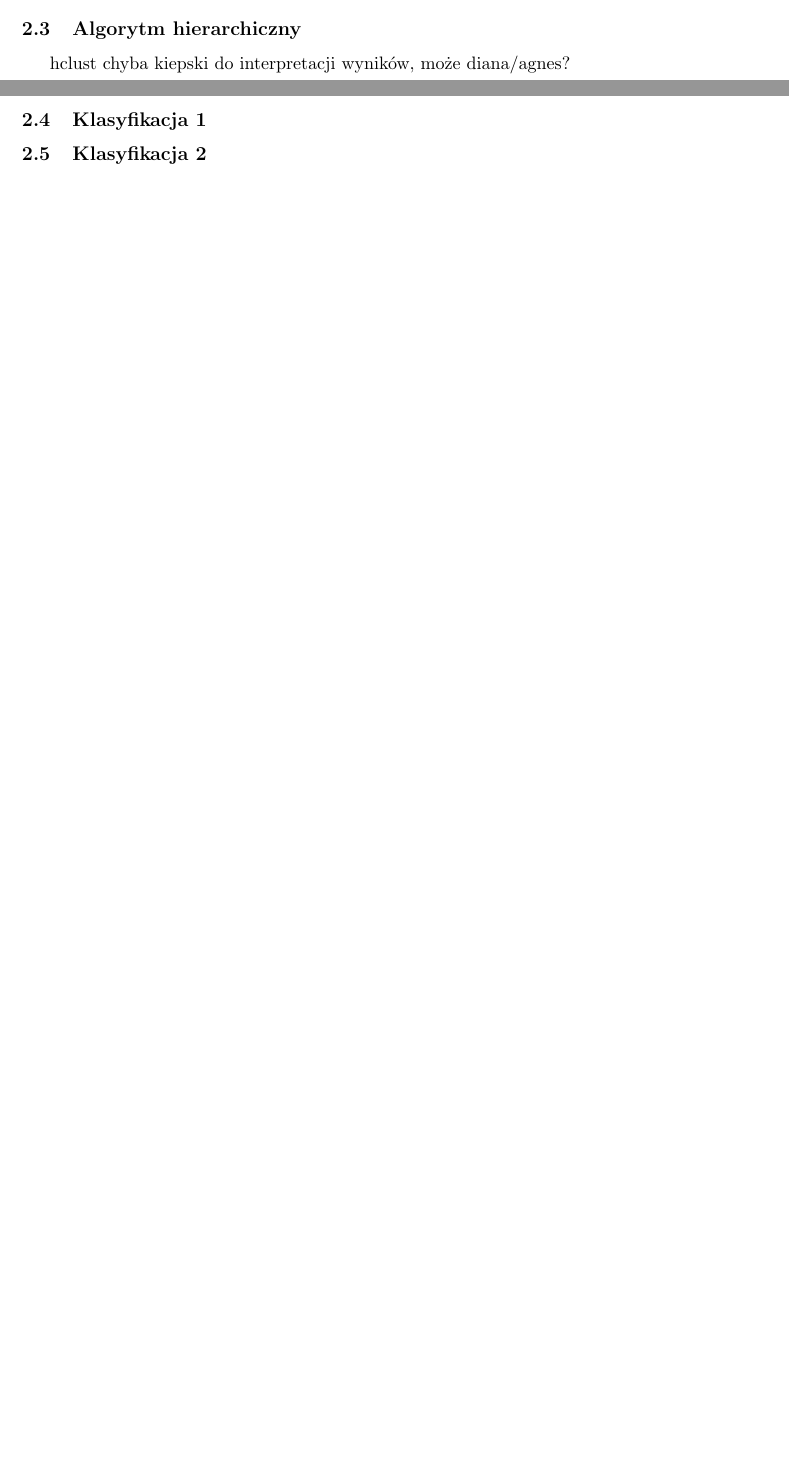
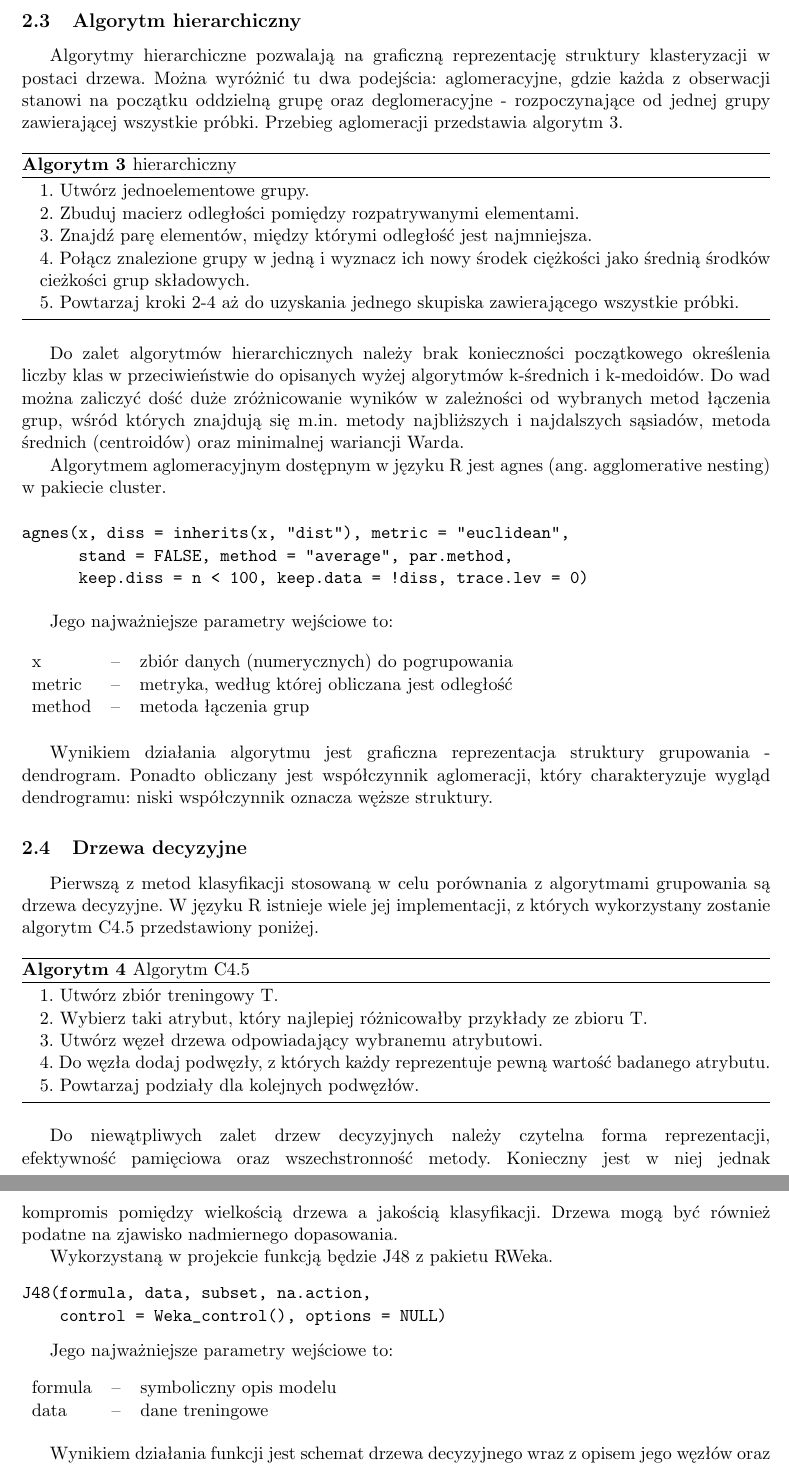
Before and after one commit to tkorzeniowski/MOW, a LaTeX document (Sprawozdanie/MOW_wstep.tex): two parts of pages 3 and 4 of 5 before the commit and two parts of pages 4 and 5 of 6 after it, joined at a grey line, cut so that both start at the same text, the shorter picture padded with empty space. Compiled offline with pdfLaTeX.

Commit message:
Add files via upload

```diff
--- a/Sprawozdanie/MOW_wstep.tex
+++ b/Sprawozdanie/MOW_wstep.tex
@@ -211,6 +211,78 @@ pam(x, k, diss = inherits(x, "dist"), metric = "euclidean",
 (opis parametrów wejściowych i wyjściowych)
 
 \subsection{Algorytm hierarchiczny}
-hclust chyba kiepski do interpretacji wyników, może diana/agnes?
-\subsection{Klasyfikacja 1}
-\subsection{Klasyfikacja 2}
+Algorytmy hierarchiczne pozwalają na graficzną reprezentację struktury klasteryzacji w postaci drzewa. Można wyróżnić tu dwa podejścia: aglomeracyjne, gdzie każda z obserwacji stanowi na początku oddzielną grupę oraz deglomeracyjne - rozpoczynające od jednej grupy zawierającej wszystkie próbki. Przebieg aglomeracji przedstawia algorytm \ref{hierarch}.
+
+\begin{algorithm}[ht]
+\caption{hierarchiczny}
+\label{hierarch}
+	\begin{algorithmic}
+	\State{1. Utwórz jednoelementowe grupy.}
+	\State{2. Zbuduj macierz odległości pomiędzy rozpatrywanymi elementami.}
+	\State{3. Znajdź parę elementów, między którymi odległość jest najmniejsza.}
+	\State{4. Połącz znalezione grupy w jedną i wyznacz ich nowy środek ciężkości jako średnią środków cieżkości grup składowych.}
+	\State{5. Powtarzaj kroki 2-4 aż do uzyskania jednego skupiska zawierającego wszystkie próbki.}
+	\end{algorithmic}
+\end{algorithm}
+
+Do zalet algorytmów hierarchicznych należy brak konieczności początkowego określenia liczby klas w przeciwieństwie do opisanych wyżej algorytmów k-średnich i k-medoidów. Do wad można zaliczyć dość duże zróżnicowanie wyników w zależności od wybranych metod łączenia grup, wśród których znajdują się m.in. metody najbliższych i najdalszych sąsiadów, metoda średnich (centroidów) oraz minimalnej wariancji Warda.
+
+Algorytmem aglomeracyjnym dostępnym w języku R jest agnes (ang. agglomerative nesting) w pakiecie cluster.
+
+\begin{verbatim}
+agnes(x, diss = inherits(x, "dist"), metric = "euclidean",
+      stand = FALSE, method = "average", par.method,
+      keep.diss = n < 100, keep.data = !diss, trace.lev = 0)
+\end{verbatim}
+
+Jego najważniejsze parametry wejściowe to:
+
+\begin{table}[ht]
+\label{agnes_params}
+\centering
+\begin{tabularx}{\textwidth}{lcX}
+ x & -- & zbiór danych (numerycznych) do pogrupowania \\
+metric & -- & metryka, według której obliczana jest odległość \\
+method & -- & metoda łączenia grup\\
+\end{tabularx}
+\end{table}
+
+Wynikiem działania algorytmu jest graficzna reprezentacja struktury grupowania - dendrogram. Ponadto obliczany jest współczynnik aglomeracji, który charakteryzuje wygląd dendrogramu: niski współczynnik oznacza węższe struktury.
+
+\subsection{Drzewa decyzyjne}
+
+Pierwszą z metod klasyfikacji stosowaną w celu porównania z algorytmami grupowania są drzewa decyzyjne. W języku R istnieje wiele jej implementacji, z których wykorzystany zostanie algorytm C4.5 przedstawiony poniżej.
+
+\begin{algorithm}[ht]
+\caption{Algorytm C4.5}
+\label{decision_tree}
+	\begin{algorithmic}
+	\State{1. Utwórz zbiór treningowy T.}
+	\State{2. Wybierz taki atrybut, który najlepiej różnicowałby przykłady ze zbioru T.}
+	\State{3. Utwórz węzeł drzewa odpowiadający wybranemu atrybutowi.}
+	\State{4. Do węzła dodaj podwęzły, z których każdy reprezentuje pewną wartość badanego atrybutu.}
+	\State{5. Powtarzaj podziały dla kolejnych podwęzłów.}
+	\end{algorithmic}
+\end{algorithm}
+
+Do niewątpliwych zalet drzew decyzyjnych należy czytelna forma reprezentacji, efektywność pamięciowa oraz wszechstronność metody. Konieczny jest w niej jednak kompromis pomiędzy wielkością drzewa a jakością klasyfikacji. Drzewa mogą być również podatne na zjawisko nadmiernego dopasowania.
+
+Wykorzystaną w projekcie funkcją będzie J48 z pakietu RWeka.
+
+\begin{verbatim}
+J48(formula, data, subset, na.action,
+    control = Weka_control(), options = NULL)
+\end{verbatim}
+
+Jego najważniejsze parametry wejściowe to:
+
+\begin{table}[ht]
+\label{j48_params}
+\centering
+\begin{tabularx}{\textwidth}{lcX}
+formula & -- & symboliczny opis modelu \\
+data & -- & dane treningowe \\
+\end{tabularx}
+\end{table}
+
+Wynikiem działania funkcji jest schemat drzewa decyzyjnego wraz z opisem jego węzłów oraz dane o jego wielkości.
```
Also changed, not shown: Sprawozdanie/MOW_wstep.pdf, Sprawozdanie/MOW_wstep.tex (35 more changed lines), 4 other files.
